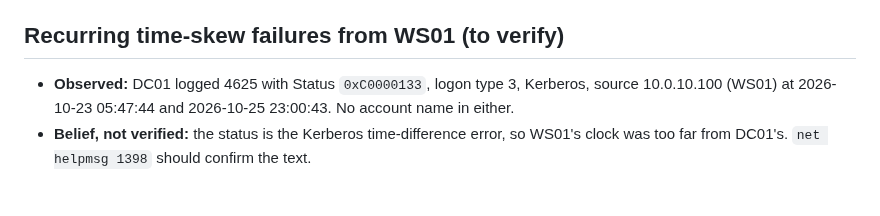
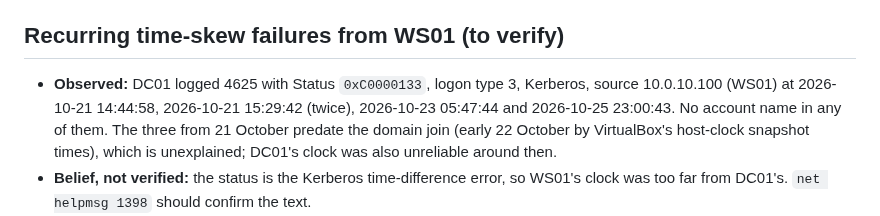
Before and after one commit to Mulandii/hybrid-identity-detection-lab, a Markdown page: docs/open-items.md, the part around the change. Drawn GitHub-style; blank space fills up the shorter version.

```diff
--- a/docs/open-items.md
+++ b/docs/open-items.md
@@ -59,6 +59,6 @@ Things noticed during the build that are not blocking yet, and where they must b
 
 ## Recurring time-skew failures from WS01 (to verify)
 
-* **Observed:** DC01 logged 4625 with Status `0xC0000133`, logon type 3, Kerberos, source 10.0.10.100 (WS01) at 2026-10-23 05:47:44 and 2026-10-25 23:00:43. No account name in either.
+* **Observed:** DC01 logged 4625 with Status `0xC0000133`, logon type 3, Kerberos, source 10.0.10.100 (WS01) at 2026-10-21 14:44:58, 2026-10-21 15:29:42 (twice), 2026-10-23 05:47:44 and 2026-10-25 23:00:43. No account name in any of them. The three from 21 October predate the domain join (early 22 October by VirtualBox's host-clock snapshot times), which is unexplained; DC01's clock was also unreliable around then.
 * **Belief, not verified:** the status is the Kerberos time-difference error, so WS01's clock was too far from DC01's. `net helpmsg 1398` should confirm the text.
 * **To do:** measure WS01's offset (`w32tm /stripchart /computer:dc01.lab.internal /samples:3 /dataonly`), and find out whether VirtualBox Guest Additions time sync on WS01 competes with the domain time, or whether the VM is being paused or resumed.
```
Also changed, not shown: docs/blog-drafts/2026-10-25-creating-breaking-and-fixing-ad-objects.md (+9 -1 lines), docs/screenshots/dc01-failed-logons-4625.png (added), docs/screenshots/ws01-failed-logons-4625.png (added).
